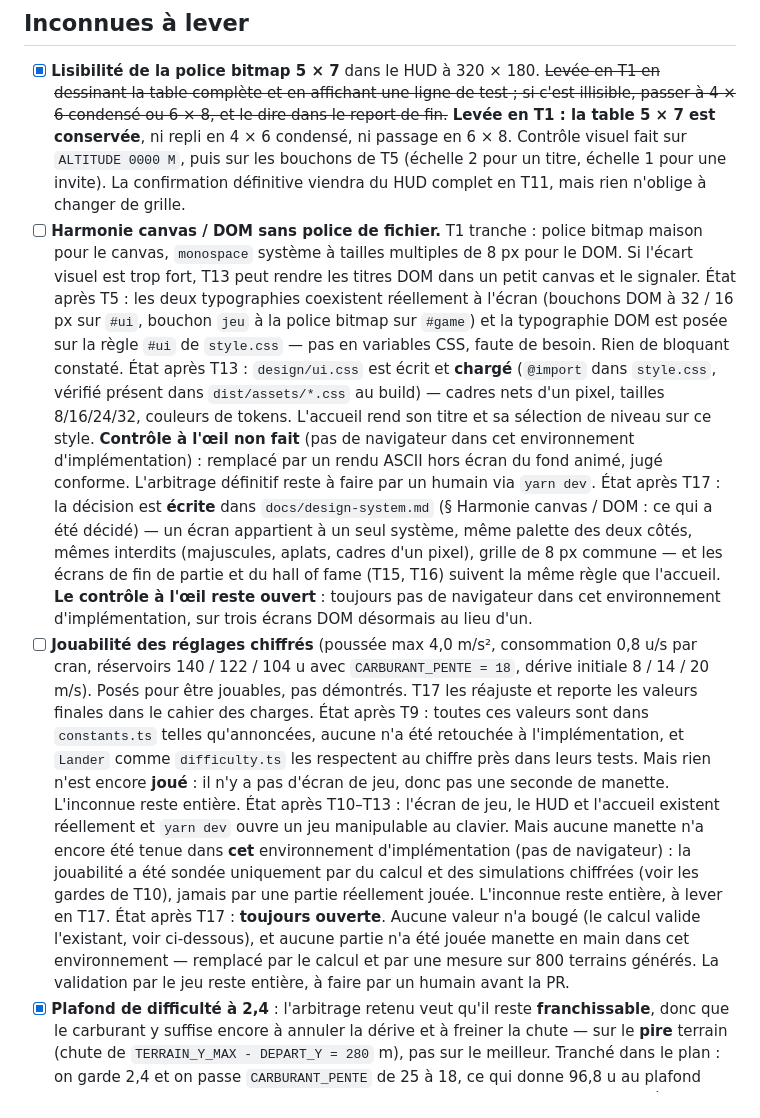
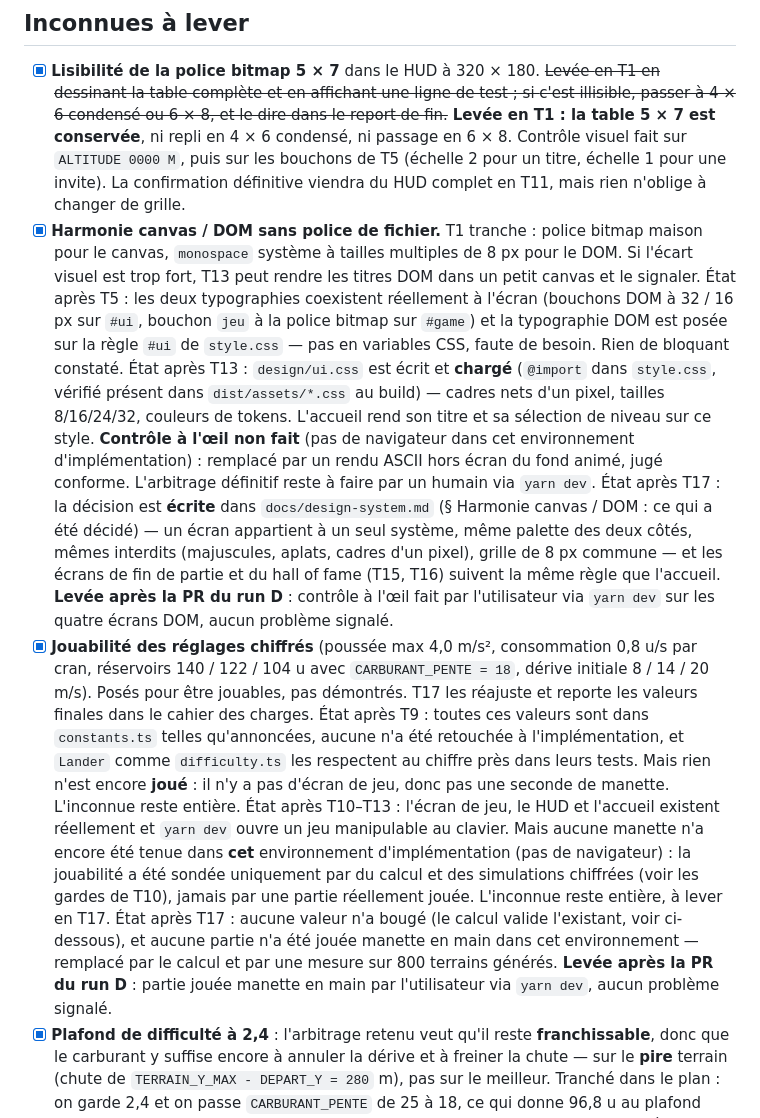
Before and after one commit to fzed51/lunar-lander, a Markdown page: plan/README.md, the part around one of its changes. Drawn GitHub-style.

```diff
--- a/plan/README.md
+++ b/plan/README.md
@@ -263,7 +263,7 @@ de `hof.ts`, pour ne pas faire dépendre le hall of fame de `state.ts`),
       `ALTITUDE 0000 M`, puis sur les bouchons de T5 (échelle 2 pour un titre,
       échelle 1 pour une invite). La confirmation définitive viendra du HUD
       complet en T11, mais rien n'oblige à changer de grille.
-- [ ] **Harmonie canvas / DOM sans police de fichier.** T1 tranche : police
+- [x] **Harmonie canvas / DOM sans police de fichier.** T1 tranche : police
       bitmap maison pour le canvas, `monospace` système à tailles multiples de
       8 px pour le DOM. Si l'écart visuel est trop fort, T13 peut rendre les
       titres DOM dans un petit canvas et le signaler.
@@ -283,10 +283,10 @@ de `hof.ts`, pour ne pas faire dépendre le hall of fame de `state.ts`),
       — un écran appartient à un seul système, même palette des deux côtés,
       mêmes interdits (majuscules, aplats, cadres d'un pixel), grille de 8 px
       commune — et les écrans de fin de partie et du hall of fame (T15, T16)
-      suivent la même règle que l'accueil. **Le contrôle à l'œil reste ouvert** :
-      toujours pas de navigateur dans cet environnement d'implémentation, sur
-      trois écrans DOM désormais au lieu d'un.
-- [ ] **Jouabilité des réglages chiffrés** (poussée max 4,0 m/s², consommation
+      suivent la même règle que l'accueil.
+      **Levée après la PR du run D** : contrôle à l'œil fait par l'utilisateur
+      via `yarn dev` sur les quatre écrans DOM, aucun problème signalé.
+- [x] **Jouabilité des réglages chiffrés** (poussée max 4,0 m/s², consommation
       0,8 u/s par cran, réservoirs 140 / 122 / 104 u avec
       `CARBURANT_PENTE = 18`, dérive initiale 8 / 14 / 20 m/s). Posés pour être
       jouables, pas démontrés. T17 les réajuste et reporte les valeurs finales
@@ -302,11 +302,12 @@ de `hof.ts`, pour ne pas faire dépendre le hall of fame de `state.ts`),
       (pas de navigateur) : la jouabilité a été sondée uniquement par du calcul
       et des simulations chiffrées (voir les gardes de T10), jamais par une
       partie réellement jouée. L'inconnue reste entière, à lever en T17.
-      État après T17 : **toujours ouverte**. Aucune valeur n'a bougé (le calcul
-      valide l'existant, voir ci-dessous), et aucune partie n'a été jouée
-      manette en main dans cet environnement — remplacé par le calcul et par
-      une mesure sur 800 terrains générés. La validation par le jeu reste
-      entière, à faire par un humain avant la PR.
+      État après T17 : aucune valeur n'a bougé (le calcul valide l'existant,
+      voir ci-dessous), et aucune partie n'a été jouée manette en main dans cet
+      environnement — remplacé par le calcul et par une mesure sur 800
+      terrains générés.
+      **Levée après la PR du run D** : partie jouée manette en main par
+      l'utilisateur via `yarn dev`, aucun problème signalé.
 - [x] **Plafond de difficulté à 2,4** : l'arbitrage retenu veut qu'il reste
       **franchissable**, donc que le carburant y suffise encore à annuler la
       dérive et à freiner la chute — sur le **pire** terrain (chute de
```
Also changed, not shown: other parts of plan/README.md (+8 -7 lines).
